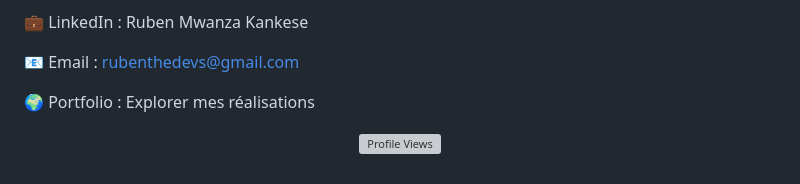
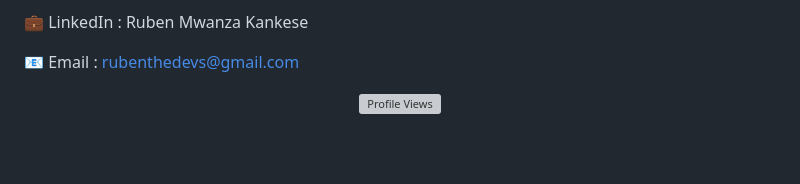
Before and after one commit to Ruben-the-dev/kin-money, a Markdown page: README.md, the part around the change. Rendered like a GitHub page; blank space fills up the shorter version; grey boxes are pictures that could not be loaded.

```diff
--- a/README.md
+++ b/README.md
@@ -96,6 +96,5 @@ Je réalise ce type de solutions en Freelance. Si vous avez un projet en tête,
 
 📧 Email : rubenthedevs@gmail.com
 
-🌍 Portfolio : Explorer mes réalisations
 
 <p align="center"> <img src="https://komarev.com/ghpvc/?username=Ruben-the-dev&color=blue&style=flat-square&label=VUES+PROFIL" alt="Profile Views" /> </p>
```
